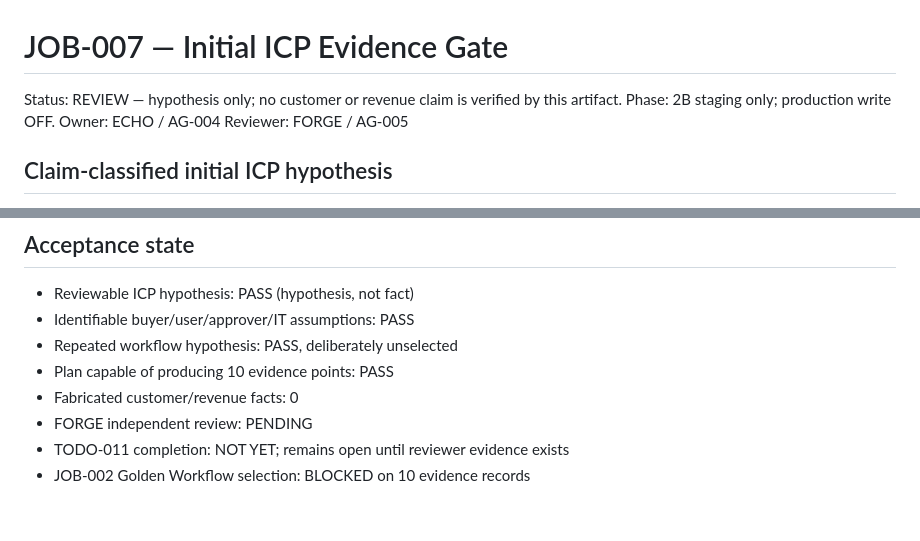
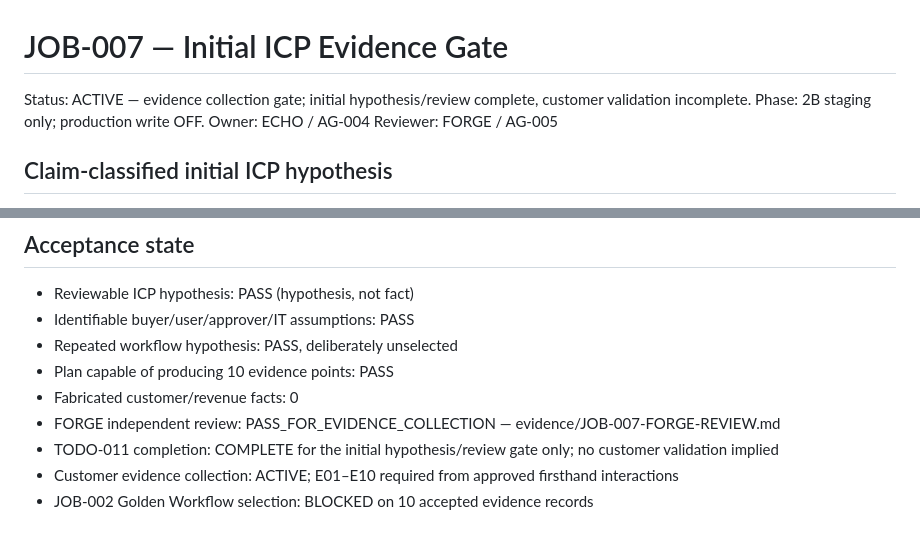
Before and after one commit to anuchit1tube168-cmd/agis-pirate-armada1, a Markdown page: evidence/JOB-007-ICP-EVIDENCE-PLAN.md, 2 parts joined by grey strips. Rendered like a GitHub page.

Commit message:
docs(evidence): reconcile JOB-007 FORGE review state

```diff
--- a/evidence/JOB-007-ICP-EVIDENCE-PLAN.md
+++ b/evidence/JOB-007-ICP-EVIDENCE-PLAN.md
@@ -1,6 +1,6 @@
 # JOB-007 — Initial ICP Evidence Gate
 
-Status: REVIEW — hypothesis only; no customer or revenue claim is verified by this artifact.
+Status: ACTIVE — evidence collection gate; initial hypothesis/review complete, customer validation incomplete.
 Phase: 2B staging only; production write OFF.
 Owner: ECHO / AG-004
 Reviewer: FORGE / AG-005
@@ -56,6 +56,7 @@ This artifact authorizes no external outreach. Interview messages/scripts may be
 - Repeated workflow hypothesis: PASS, deliberately unselected
 - Plan capable of producing 10 evidence points: PASS
 - Fabricated customer/revenue facts: 0
-- FORGE independent review: PENDING
-- TODO-011 completion: NOT YET; remains open until reviewer evidence exists
-- JOB-002 Golden Workflow selection: BLOCKED on 10 evidence records
+- FORGE independent review: PASS_FOR_EVIDENCE_COLLECTION — evidence/JOB-007-FORGE-REVIEW.md
+- TODO-011 completion: COMPLETE for the initial hypothesis/review gate only; no customer validation implied
+- Customer evidence collection: ACTIVE; E01–E10 required from approved firsthand interactions
+- JOB-002 Golden Workflow selection: BLOCKED on 10 accepted evidence records
```
